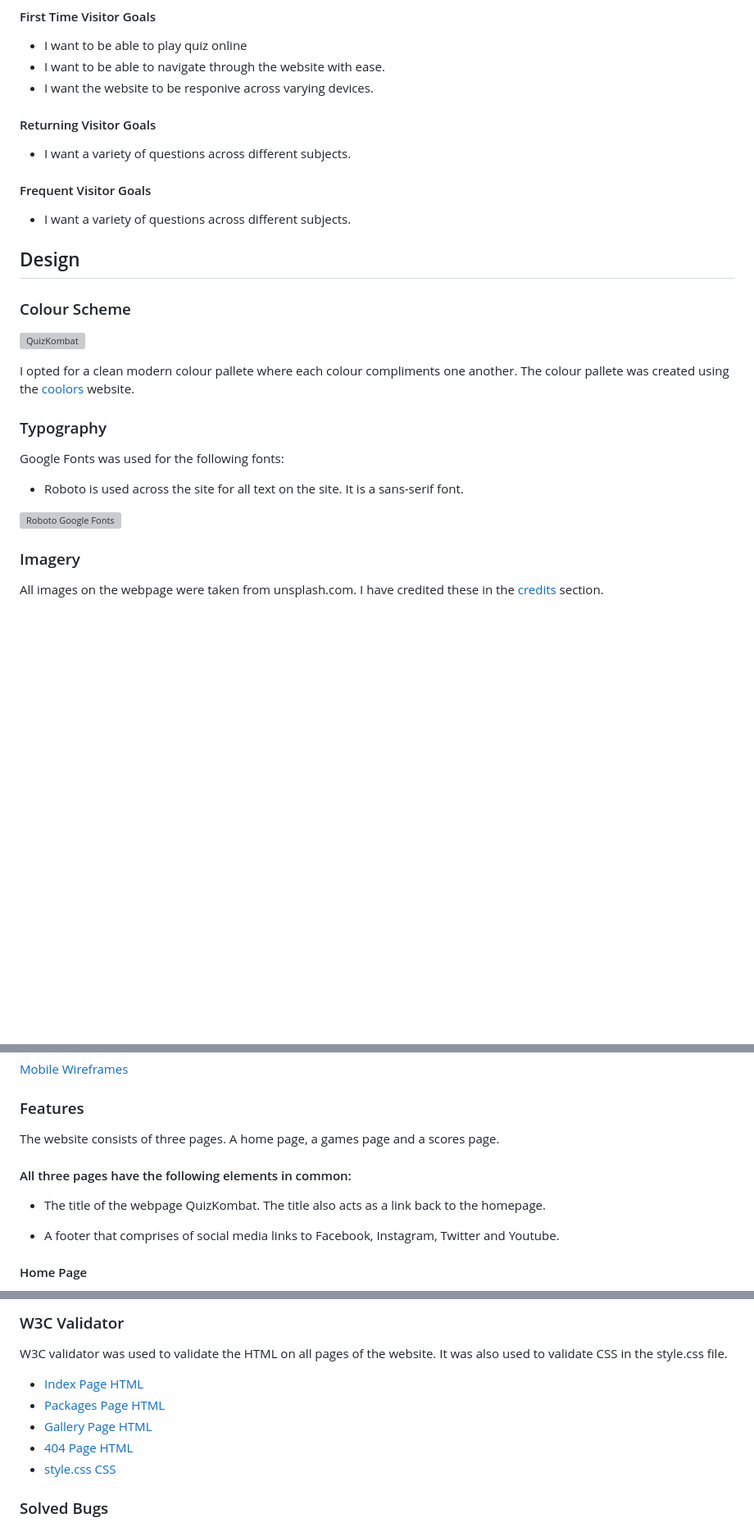
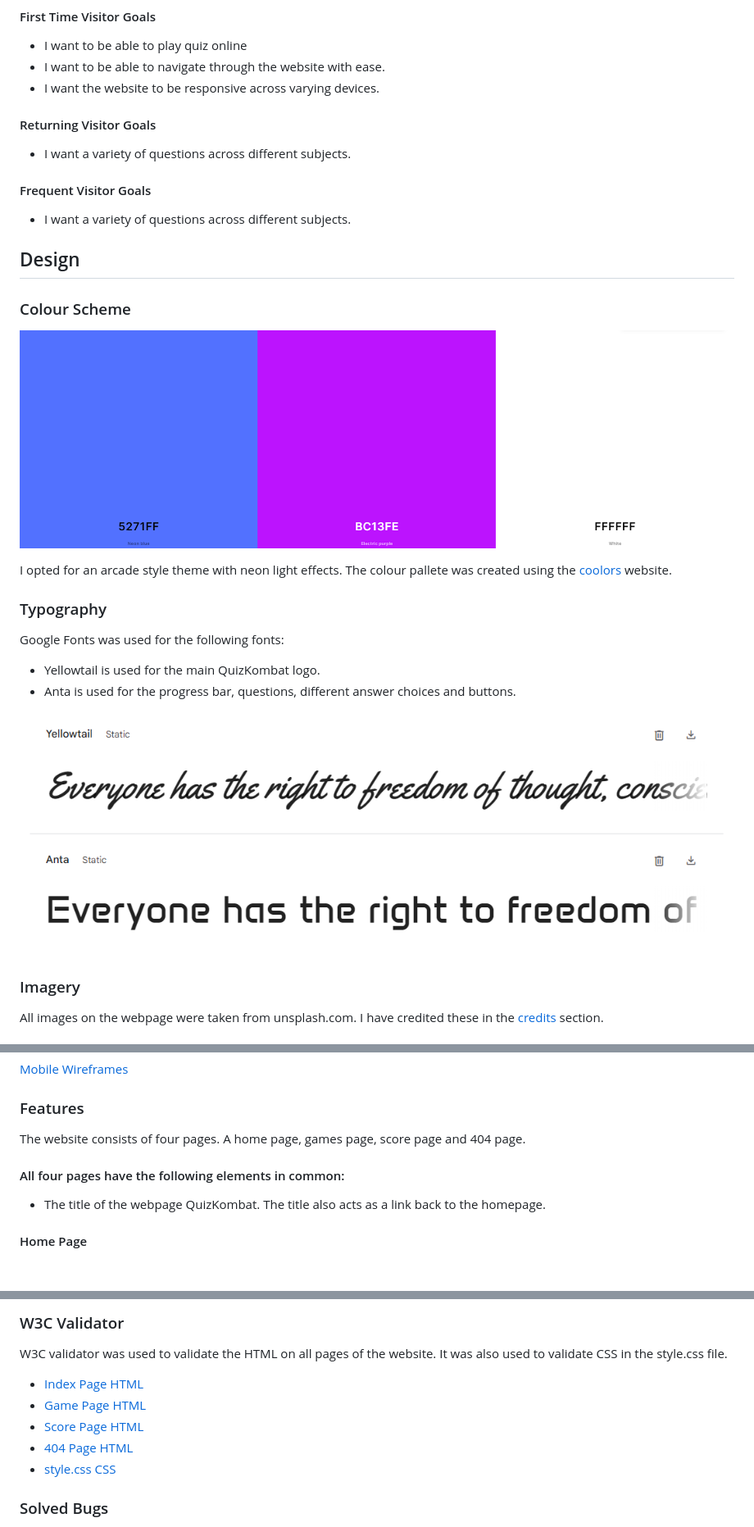
Before and after one commit to rdhadda/QuizKombat, a Markdown page: README.md, 3 parts joined by grey strips. Shown: that part at 82% size. GitHub-like rendering; blank space fills up the shorter version; grey boxes are pictures that could not be loaded.

Commit message:
docs: updated README with images of the webpage

```diff
--- a/README.md
+++ b/README.md
@@ -60,7 +61,7 @@ QuizKombat is designed to test your general knowledge through 10 different quest
 
 - I want to be able to play quiz online
 - I want to be able to navigate through the website with ease.
-- I want the website to be responive across varying devices.
+- I want the website to be responsive across varying devices.
 
 #### Returning Visitor Goals
 
@@ -74,17 +75,18 @@ QuizKombat is designed to test your general knowledge through 10 different quest
 
 ### Colour Scheme
 
-![QuizKombat](docs/colourscheme.png)
+![QuizKombat](documentation/colour-scheme.png)
 
-I opted for a clean modern colour pallete where each colour compliments one another. The colour pallete was created using the [coolors](https://coolors.co/) website.
+I opted for an arcade style theme with neon light effects. The colour pallete was created using the [coolors](https://coolors.co/) website.
 
 ### Typography
 
 Google Fonts was used for the following fonts:
 
-- Roboto is used across the site for all text on the site. It is a sans-serif font.
+- Yellowtail is used for the main QuizKombat logo.
+- Anta is used for the progress bar, questions, different answer choices and buttons.
 
-![Roboto Google Fonts](docs/roboto-text.png)
+![Typography](documentation/font-choice.png)
 
 ### Imagery
 
@@ -102,13 +104,11 @@ Wireframes were created for mobile, tablet and desktop using Balsamiq.
 
 ### Features
 
-The website consists of three pages. A home page, a games page and a scores page.
+The website consists of four pages. A home page, games page, score page and 404 page.
 
-#### All three pages have the following elements in common:
+#### All four pages have the following elements in common:
 
 - The title of the webpage QuizKombat. The title also acts as a link back to the homepage.
-
-- A footer that comprises of social media links to Facebook, Instagram, Twitter and Youtube.
 
 #### Home Page
 
@@ -224,11 +231,11 @@ Testing was continuous throughout the website build. I used Chrome developer too
 
 W3C validator was used to validate the HTML on all pages of the website. It was also used to validate CSS in the style.css file.
 
-- [Index Page HTML](docs/w3-index.html.png)
-- [Packages Page HTML](docs/w3-packages.html.png)
-- [Gallery Page HTML](docs/w3-gallery.html.png)
-- [404 Page HTML](docs/w3-404.html.png)
-- [style.css CSS](docs/w3-style.css.png)
+- [Index Page HTML](docs/w3-index.png)
+- [Game Page HTML](docs/w3-game.png)
+- [Score Page HTML](docs/w3-end.png)
+- [404 Page HTML](docs/w3-404.png)
+- [style.css CSS](docs/w3-css.png)
 
 ### Solved Bugs
 
```
Also changed, not shown: other parts of README.md (+12 -4 lines).
